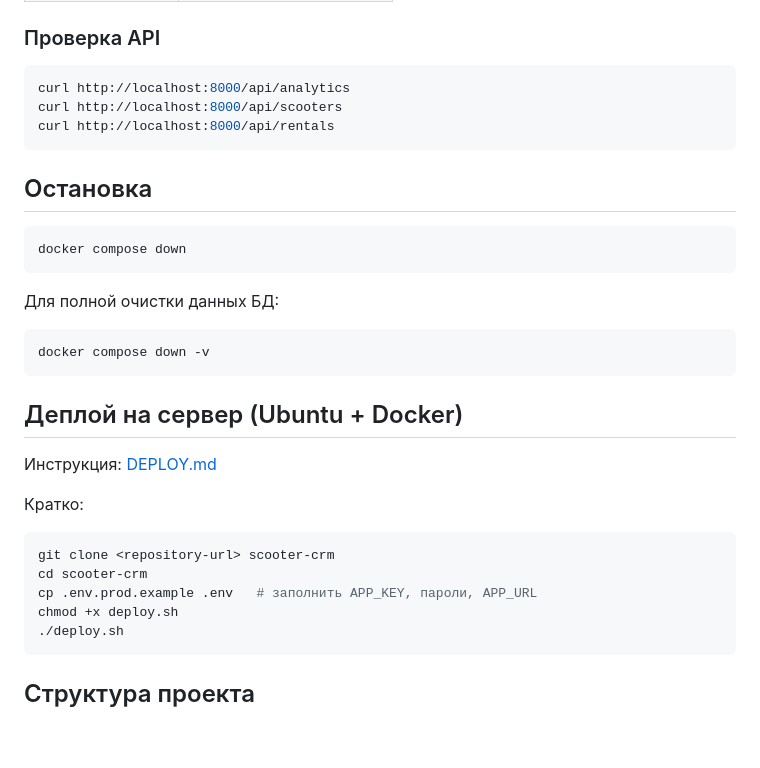
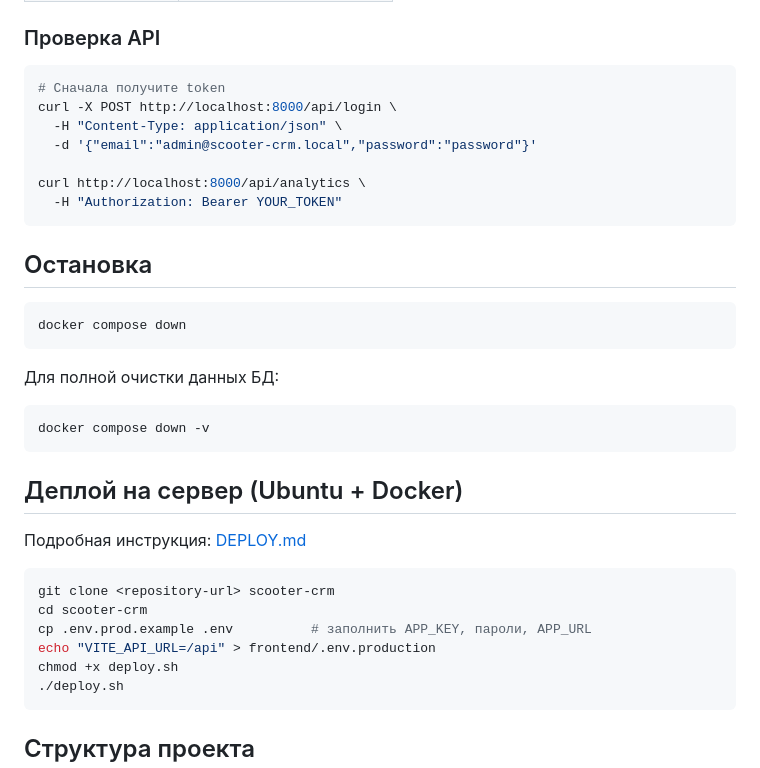
Before and after one commit to zzzyyy9986/scooter_crm, a Markdown page: README.md, the part around one of its changes. Rendered like a GitHub page; blank space fills up the shorter version.

````diff
--- a/README.md
+++ b/README.md
@@ -69,9 +124,13 @@ docker compose up --build
 ### Проверка API
 
 ```bash
-curl http://localhost:8000/api/analytics
-curl http://localhost:8000/api/scooters
-curl http://localhost:8000/api/rentals
+# Сначала получите token
+curl -X POST http://localhost:8000/api/login \
+  -H "Content-Type: application/json" \
+  -d '{"email":"admin@scooter-crm.local","password":"password"}'
+
+curl http://localhost:8000/api/analytics \
+  -H "Authorization: Bearer YOUR_TOKEN"
 ```
 
 ## Остановка
@@ -88,14 +147,13 @@ docker compose down -v
 
 ## Деплой на сервер (Ubuntu + Docker)
 
-Инструкция: [DEPLOY.md](DEPLOY.md)
-
-Кратко:
+Подробная инструкция: [DEPLOY.md](DEPLOY.md)
 
 ```bash
 git clone <repository-url> scooter-crm
 cd scooter-crm
-cp .env.prod.example .env   # заполнить APP_KEY, пароли, APP_URL
+cp .env.prod.example .env          # заполнить APP_KEY, пароли, APP_URL
+echo "VITE_API_URL=/api" > frontend/.env.production
 chmod +x deploy.sh
 ./deploy.sh
 ```
````
Also changed, not shown: other parts of README.md (+55 -0 lines).
